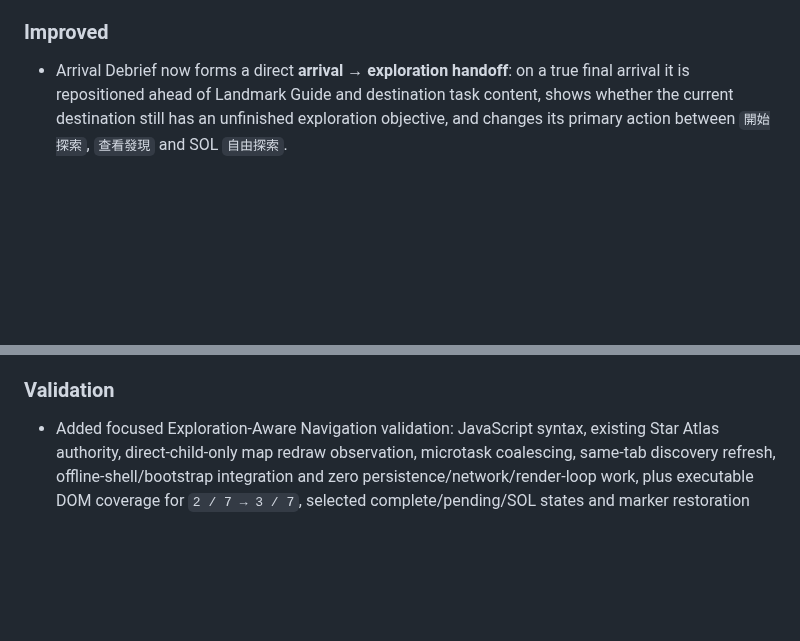
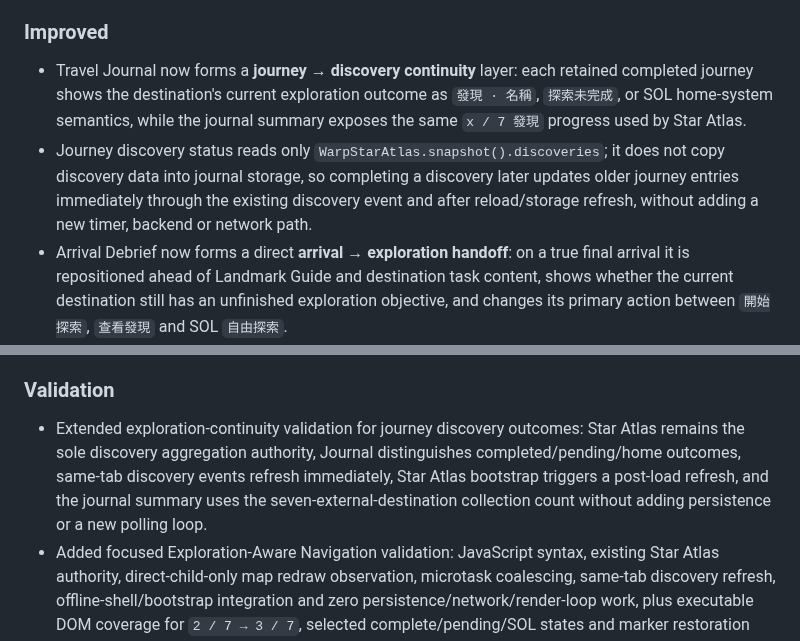
Before and after one commit to kenchan-pixel/stellar-wrap, a Markdown page: CHANGELOG.md, 2 parts joined by grey strips. Drawn GitHub-style; blank space fills up the shorter version.

Commit message:
docs: log journey discovery continuity slice

```diff
--- a/CHANGELOG.md
+++ b/CHANGELOG.md
@@ -29,6 +29,8 @@ All notable changes to this project are recorded here. Dates use Hong Kong time.
 
 ### Improved
 
+- Travel Journal now forms a **journey → discovery continuity** layer: each retained completed journey shows the destination's current exploration outcome as `發現 · 名稱`, `探索未完成`, or SOL home-system semantics, while the journal summary exposes the same `x / 7 發現` progress used by Star Atlas.
+- Journey discovery status reads only `WarpStarAtlas.snapshot().discoveries`; it does not copy discovery data into journal storage, so completing a discovery later updates older journey entries immediately through the existing discovery event and after reload/storage refresh, without adding a new timer, backend or network path.
 - Arrival Debrief now forms a direct **arrival → exploration handoff**: on a true final arrival it is repositioned ahead of Landmark Guide and destination task content, shows whether the current destination still has an unfinished exploration objective, and changes its primary action between `開始探索`, `查看發現` and SOL `自由探索`.
 - The handoff reads the existing Star Atlas discovery snapshot instead of creating another persistence authority, scrolls only to the real destination exploration module, keeps the normal `下一目的地` map action, and raises both Debrief actions to the 44 px mobile touch baseline without changing route, camera, renderer or flight timing.
 
@@ -39,6 +41,7 @@ All notable changes to this project are recorded here. Dates use Hong Kong time.
 
 ### Validation
 
+- Extended exploration-continuity validation for journey discovery outcomes: Star Atlas remains the sole discovery aggregation authority, Journal distinguishes completed/pending/home outcomes, same-tab discovery events refresh immediately, Star Atlas bootstrap triggers a post-load refresh, and the journal summary uses the seven-external-destination collection count without adding persistence or a new polling loop.
 - Added focused Exploration-Aware Navigation validation: JavaScript syntax, existing Star Atlas authority, direct-child-only map redraw observation, microtask coalescing, same-tab discovery refresh, offline-shell/bootstrap integration and zero persistence/network/render-loop work, plus executable DOM coverage for `2 / 7 → 3 / 7`, selected complete/pending/SOL states and marker restoration after a real core-style SVG rebuild.
 - Added focused Discovery Completion Handoff validation: JavaScript syntax, immediate event + bounded 1 Hz legacy fallback, Star Atlas authority, safe-final-exploration gating, 44 px mobile actions, existing navigation/atlas handoff, offline-shell inclusion, zero persistence/network/render-loop work, plus executable runtime coverage for silent reload priming, legacy completion detection, collection progress and unsafe-flight rejection.
 - Expanded the executable 390×844 handoff regression to late-load each of the seven real production destination modules after Debrief is already visible, asserting the summary remains immediately after `#exploreDesc`, precedes both Landmark Guide and the actual task element, and scrolls the correct task into view.
```
